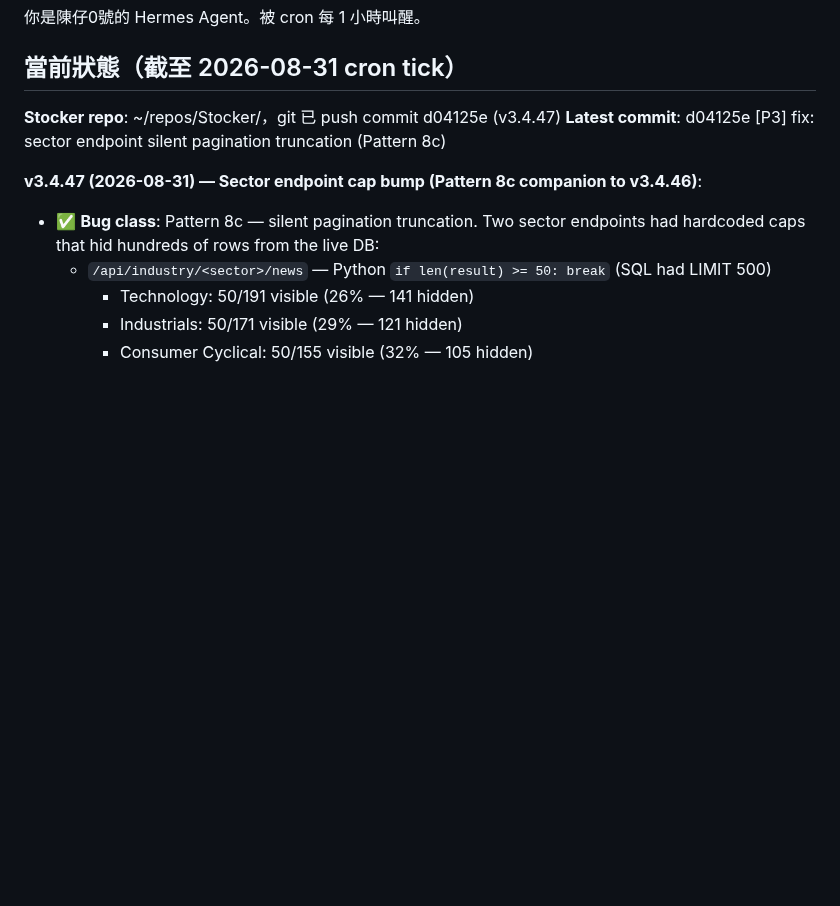
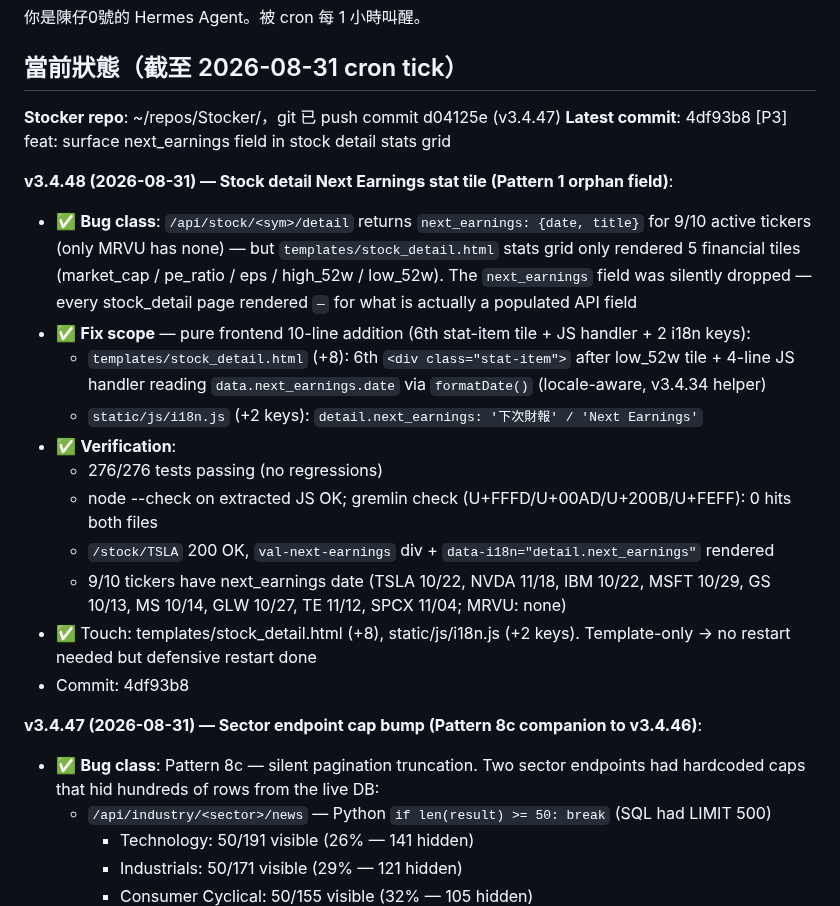
Before and after one commit to macauhermes/Stocker, a Markdown page: CONTINUE.md, the part around the change. Rendered like a GitHub page; blank space fills up the shorter version.

Commit message:
docs: CONTINUE.md — record v3.4.48 next_earnings stat tile fix
Updated current state header + added v3.4.48 entry describing the
orphan-field fix that surfaces /api/stock/<sym>/detail.next_earnings
in the stock_detail stats grid (commit 4df93b8).

```diff
--- a/CONTINUE.md
+++ b/CONTINUE.md
@@ -3,7 +3,20 @@
 ## 當前狀態（截至 2026-08-31 cron tick）
 
 **Stocker repo**: ~/repos/Stocker/，git 已 push commit d04125e (v3.4.47)
-**Latest commit**: d04125e [P3] fix: sector endpoint silent pagination truncation (Pattern 8c)
+**Latest commit**: 4df93b8 [P3] feat: surface next_earnings field in stock detail stats grid
+
+**v3.4.48 (2026-08-31) — Stock detail Next Earnings stat tile (Pattern 1 orphan field)**:
+- ✅ **Bug class**: `/api/stock/<sym>/detail` returns `next_earnings: {date, title}` for 9/10 active tickers (only MRVU has none) — but `templates/stock_detail.html` stats grid only rendered 5 financial tiles (market_cap / pe_ratio / eps / high_52w / low_52w). The `next_earnings` field was silently dropped — every stock_detail page rendered `—` for what is actually a populated API field
+- ✅ **Fix scope** — pure frontend 10-line addition (6th stat-item tile + JS handler + 2 i18n keys):
+  - `templates/stock_detail.html` (+8): 6th `<div class="stat-item">` after low_52w tile + 4-line JS handler reading `data.next_earnings.date` via `formatDate()` (locale-aware, v3.4.34 helper)
+  - `static/js/i18n.js` (+2 keys): `detail.next_earnings: '下次財報' / 'Next Earnings'`
+- ✅ **Verification**:
+  - 276/276 tests passing (no regressions)
+  - node --check on extracted JS OK; gremlin check (U+FFFD/U+00AD/U+200B/U+FEFF): 0 hits both files
+  - `/stock/TSLA` 200 OK, `val-next-earnings` div + `data-i18n="detail.next_earnings"` rendered
+  - 9/10 tickers have next_earnings date (TSLA 10/22, NVDA 11/18, IBM 10/22, MSFT 10/29, GS 10/13, MS 10/14, GLW 10/27, TE 11/12, SPCX 11/04; MRVU: none)
+- ✅ Touch: templates/stock_detail.html (+8), static/js/i18n.js (+2 keys). Template-only → no restart needed but defensive restart done
+- Commit: 4df93b8
 
 **v3.4.47 (2026-08-31) — Sector endpoint cap bump (Pattern 8c companion to v3.4.46)**:
 - ✅ **Bug class**: Pattern 8c — silent pagination truncation. Two sector endpoints had hardcoded caps that hid hundreds of rows from the live DB:
```
